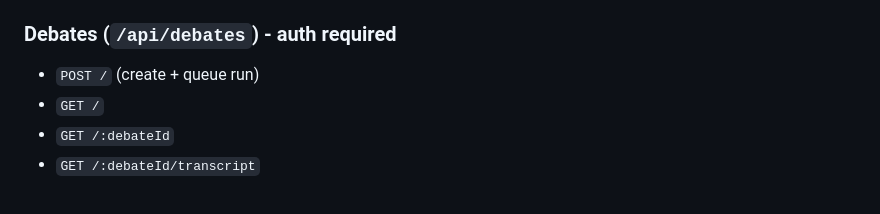
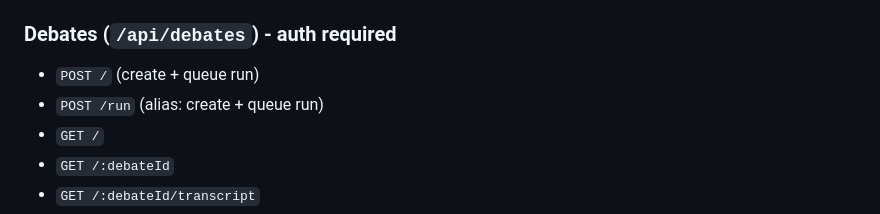
Before and after one commit to alexkarasek/codextest, a Markdown page: docs/API_GUIDE.md, the part around the change. Rendered like a GitHub page.

```diff
--- a/docs/API_GUIDE.md
+++ b/docs/API_GUIDE.md
@@ -58,6 +58,7 @@ Response envelope:
 
 ### Debates (`/api/debates`) - auth required
 - `POST /` (create + queue run)
+- `POST /run` (alias: create + queue run)
 - `GET /`
 - `GET /:debateId`
 - `GET /:debateId/transcript`
```
Also changed, not shown: README.md (+13 -0 lines), docs/execution/phase-2-worker.md (added, +62 -0 lines).
